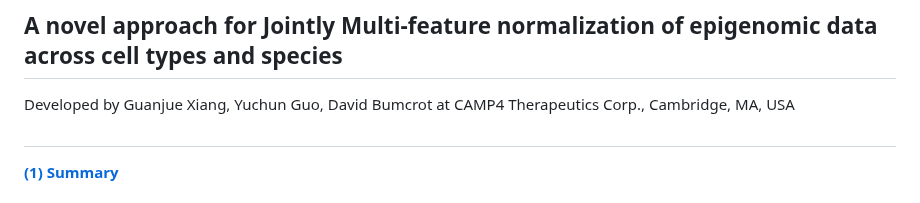
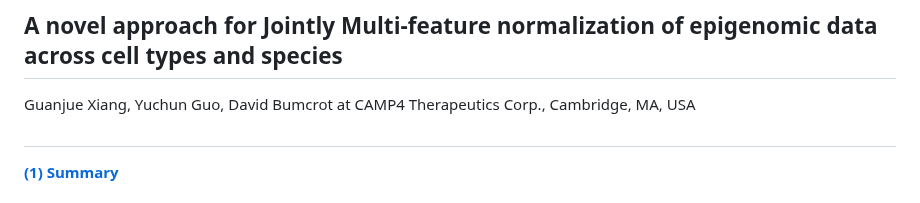
Before and after one commit to guanjue/JMnorm_0, a Markdown page: README.md, the part around the change. GitHub-like rendering.

```diff
--- a/README.md
+++ b/README.md
@@ -1,7 +1,7 @@
 # JMnorm      <img src="https://raw.githubusercontent.com/guanjue/JMnorm/main/Figs/CAMP4.svg" align="right" width="120"/>
 
 ## A novel approach for Jointly Multi-feature normalization of epigenomic data across cell types and species
-Developed by Guanjue Xiang, Yuchun Guo, David Bumcrot at CAMP4 Therapeutics Corp., Cambridge, MA, USA
+Guanjue Xiang, Yuchun Guo, David Bumcrot at CAMP4 Therapeutics Corp., Cambridge, MA, USA
 
 ##
 **[(1) Summary](#Summary)**<br>
```
